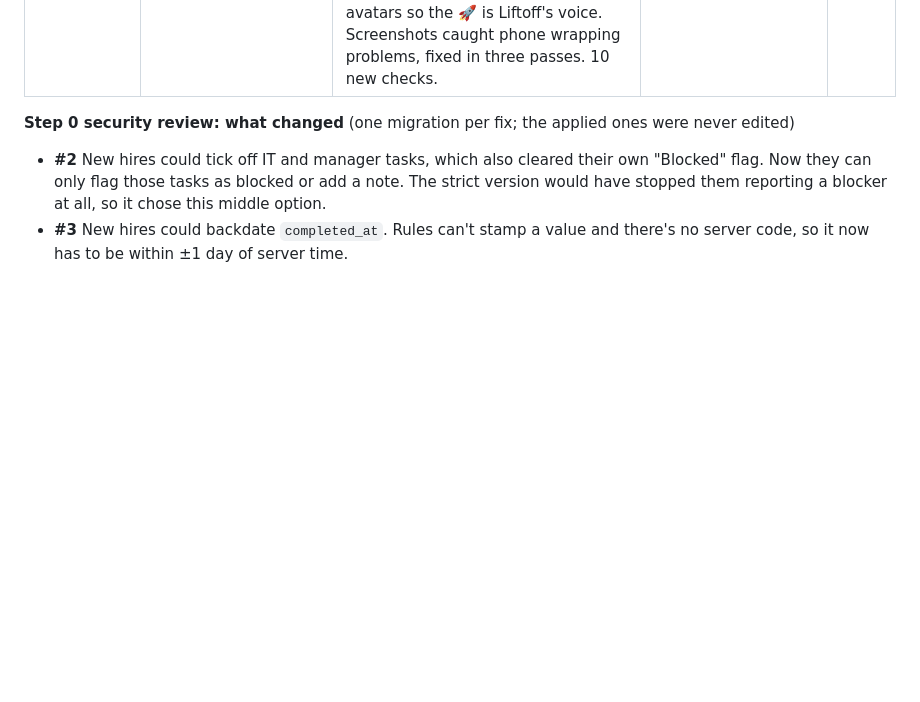
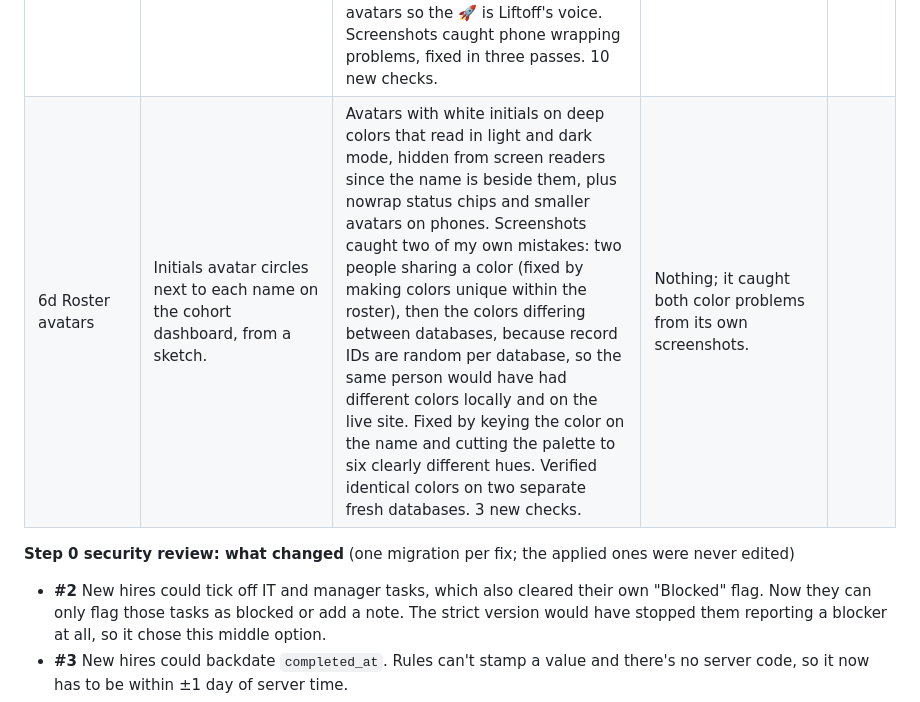
Before and after one commit to DougDarst/liftoff, a Markdown page: BUILD_LOG.md, the part around the change. GitHub-like rendering; blank space fills up the shorter version.

Commit message:
Build log: roster avatars
Co-Authored-By: Claude Opus 5.5 <noreply@anthropic.com>

```diff
--- a/BUILD_LOG.md
+++ b/BUILD_LOG.md
@@ -35,6 +35,7 @@ Running notes while building with Claude Code. One or two lines per step is plen
 | 6 Polish | Step 6 prompt: empty, loading, and error states; check 375px; `textContent` only; remove dead code and console noise; plus the change-password screen I added to the prompt after step 5. | Change password from a "Your account" panel (click your name), with no rule changes; it signs you back in, since a password change ends every session. Loading messages for start-up and cohort switches, and empty states for a cohort with no tasks. Checked every screen at 375px and fixed the crowded coordinator header. Found nothing to remove: no `innerHTML`, no dead CSS, and console output only on failures. **Found a gap I hadn't asked about:** PocketBase treats an expired session as signed out and returns empty lists, so a stale tab would say "No tasks" instead of asking you to sign in again. Every load and save now checks first. 21 new checks. | Nothing. | |
 | 6b Week agenda (mockup) | Post-deploy idea: add a mocked-up "week agenda" calendar to the coordinator view. I had a sketch but wasn't sure of the best design and asked for thoughts. | A recommendation before any code: a card below the roster (the dashboard's job is "who's ready"), the legend inline instead of a second card, tied to the cohort picker, no dead buttons (a "Preview" chip instead), stacking on phones, existing colors plus one. It also raised the name ("Launchpad" vs the app's "Liftoff week") and a company name in the sample sessions, since the live site is public. Screenshots caught a 4 + 1 tablet wrap and cramped desktop columns before I saw them; fixed with a fixed 5-column/1-column grid and a wider dashboard page. Days are dated from the cohort start. | Picked "Liftoff week agenda", made sessions generic, and then had every mention of that company removed from the project. I chose to leave git history alone rather than rewrite and force-push. | |
 | 6c New-hire hero + assistant (mockup) | Add life to the new-hire view: a welcome header with a progress ring, and a mocked-up "Ask Liftoff" AI assistant, from two sketches, using the app's branding. I asked for clarifying questions and a proposal before any code. | A proposal with four questions and a recommendation for each, before any code: no buddy field exists (add one, leave it out, or fake it?), replace the progress card rather than duplicate it, a disabled "coming soon" input, and a personalised sample answer. Built a gradient hero from real data only (first name, start date with the right tense, team, location, manager, a CSS progress ring) and an assistant whose sample answer is built from each person's checklist: Sam's open IT task, Elena's existing blocker, Priya's finished IT tasks. Swapped the mockup's avatars so the 🚀 is Liftoff's voice. Screenshots caught phone wrapping problems, fixed in three passes. 10 new checks. | Answered the four questions: leave buddy out, replace the progress card, disabled input, personalised answer. | |
+| 6d Roster avatars | Initials avatar circles next to each name on the cohort dashboard, from a sketch. | Avatars with white initials on deep colors that read in light and dark mode, hidden from screen readers since the name is beside them, plus nowrap status chips and smaller avatars on phones. Screenshots caught two of my own mistakes: two people sharing a color (fixed by making colors unique within the roster), then the colors differing between databases, because record IDs are random per database, so the same person would have had different colors locally and on the live site. Fixed by keying the color on the name and cutting the palette to six clearly different hues. Verified identical colors on two separate fresh databases. 3 new checks. | Nothing; it caught both color problems from its own screenshots. | |
 
 **Step 0 security review: what changed** (one migration per fix; the applied ones were never edited)
 - **#2** New hires could tick off IT and manager tasks, which also cleared their own "Blocked" flag. Now they can only flag those tasks as blocked or add a note. The strict version would have stopped them reporting a blocker at all, so it chose this middle option.
```
